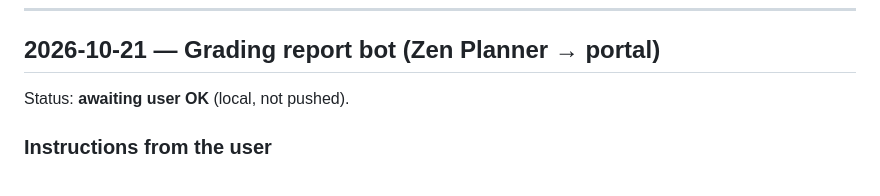
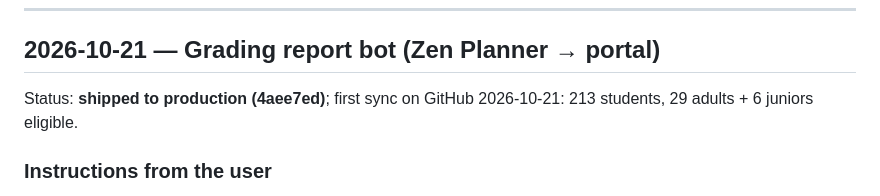
Before and after one commit to dracoSaint/NewCastle-Aikido-ReportWeb, a Markdown page: docs/WORKLOG.md, the part around the change. Rendered like a GitHub page.

Commit message:
docs: grading shipped to production, first sync done

```diff
--- a/docs/WORKLOG.md
+++ b/docs/WORKLOG.md
@@ -19,7 +19,7 @@ Status: in progress | awaiting user OK | shipped (<commit>)
 
 ## 2026-10-21 — Grading report bot (Zen Planner → portal)
 
-Status: **awaiting user OK** (local, not pushed).
+Status: **shipped to production (4aee7ed)**; first sync on GitHub 2026-10-21: 213 students, 29 adults + 6 juniors eligible.
 
 ### Instructions from the user
 - A bot that automatically updates the Grading report from their Zen Planner grid URL; add the sheet's functions (Grading Report sheet, RANK & REQUIRED HRS tab). Plan first, then "start build".
```
